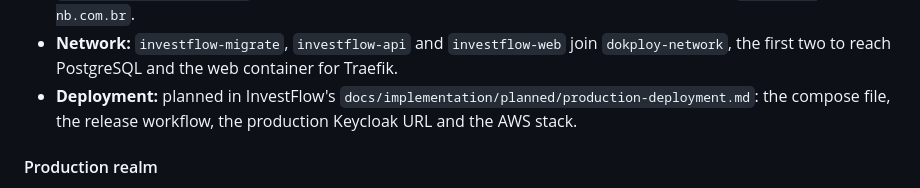
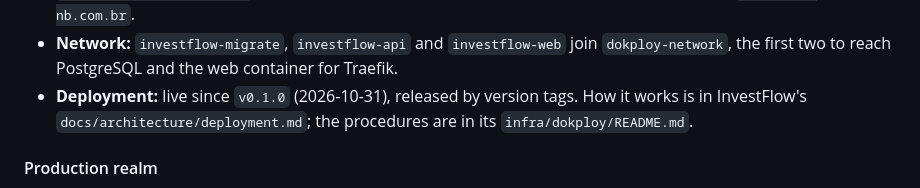
Before and after one commit to Diogo-NB/personal-platform, a Markdown page: docs/vps-platform.md, the part around the change. Drawn GitHub-style.

Commit message:
docs: point at investflow's deployment doc now that it is live

```diff
--- a/docs/vps-platform.md
+++ b/docs/vps-platform.md
@@ -104,9 +104,9 @@ Requirements read from the InvestFlow repository (`docker-compose.yml`,
 - **Network:** `investflow-migrate`, `investflow-api` and `investflow-web`
   join `dokploy-network`, the first two to reach PostgreSQL and the web
   container for Traefik.
-- **Deployment:** planned in InvestFlow's
-  `docs/implementation/planned/production-deployment.md`: the compose file,
-  the release workflow, the production Keycloak URL and the AWS stack.
+- **Deployment:** live since `v0.1.0` (2026-10-31), released by version
+  tags. How it works is in InvestFlow's `docs/architecture/deployment.md`;
+  the procedures are in its `infra/dokploy/README.md`.
 
 #### Production realm
 
```
